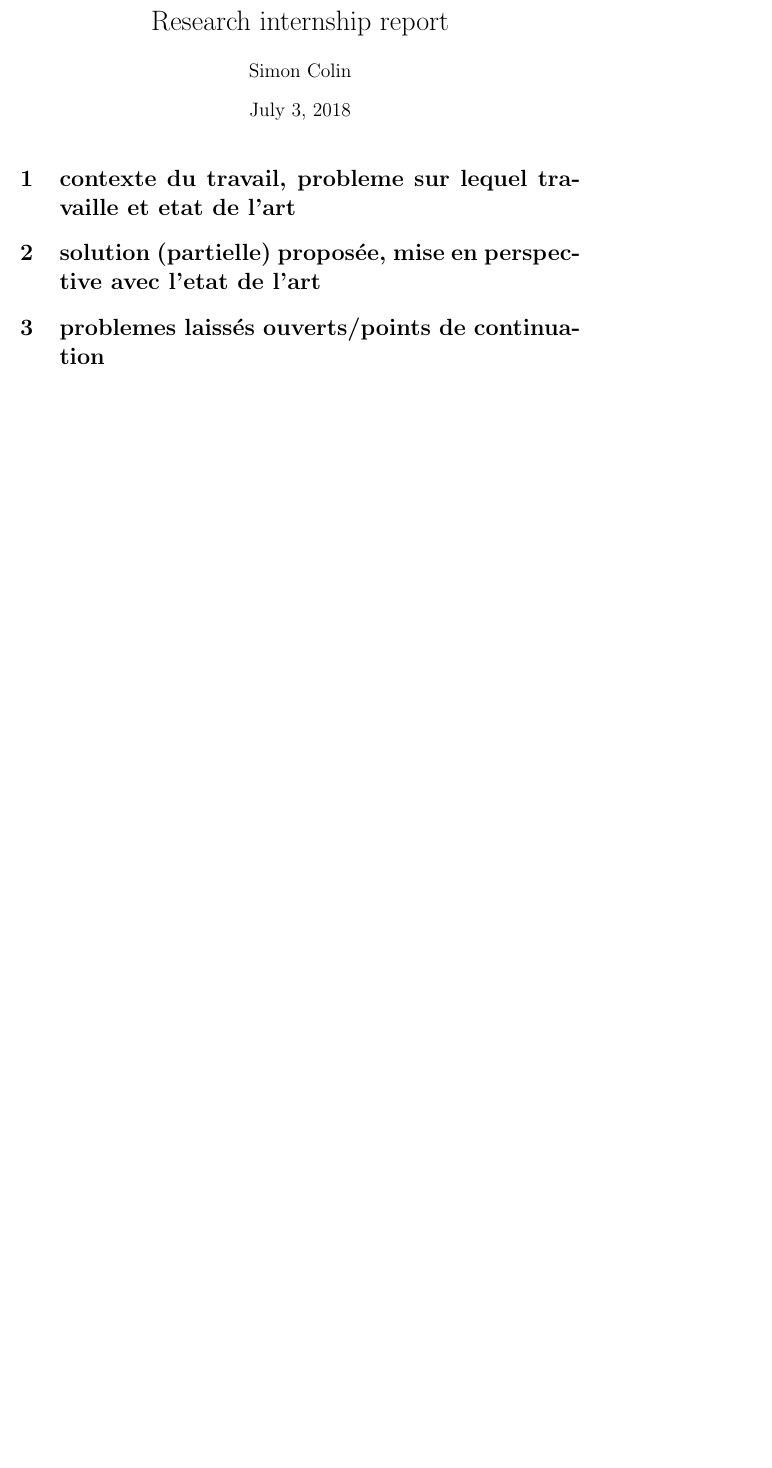
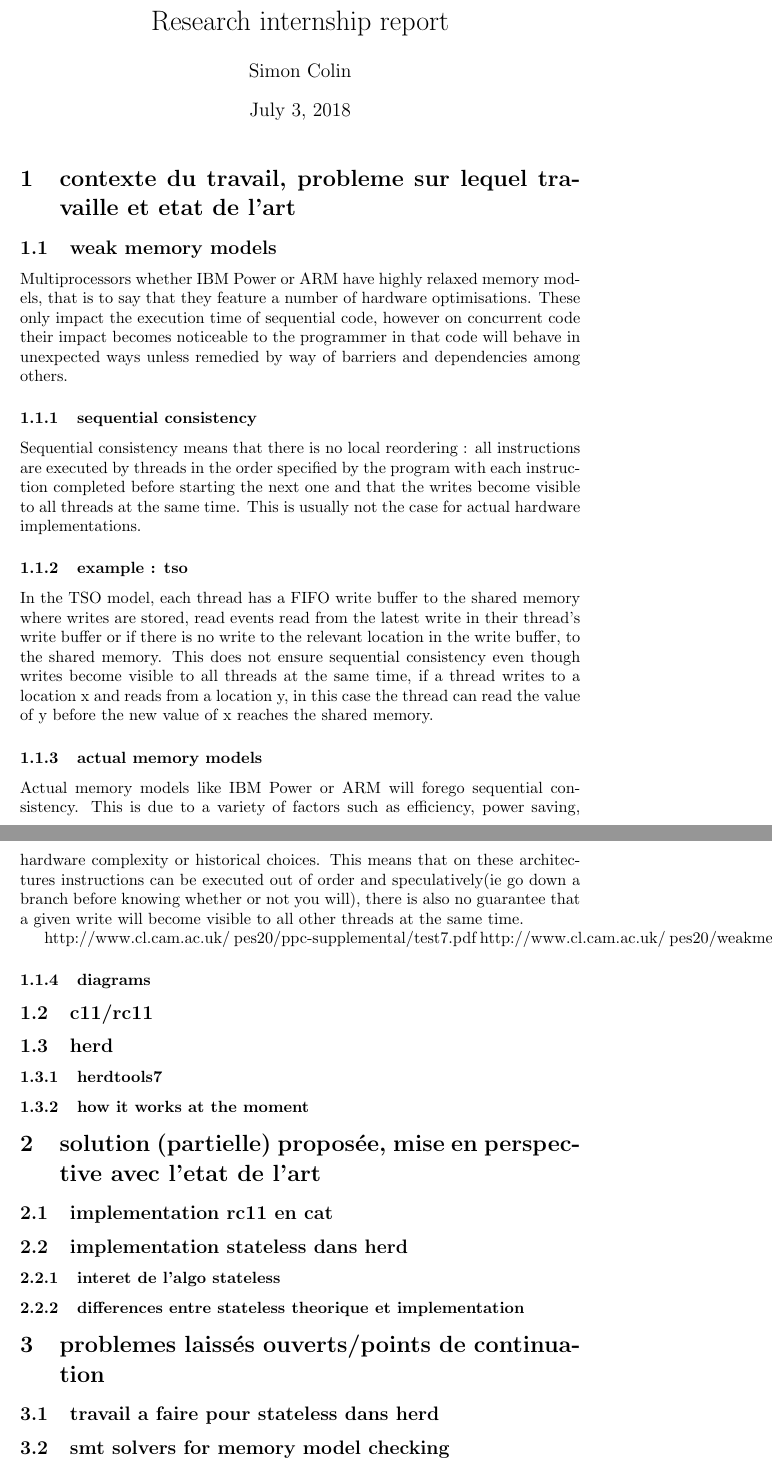
Before and after one commit to SimonColin/herd, a LaTeX document (report.tex): part of the page before the commit and two parts of pages 1 and 2 of 2 after it, the two joined at a grey line, cut so that both start at the same text, the shorter picture padded with empty space. Compiled offline with pdfLaTeX.

Commit message:
section 1 started

```diff
--- a/report.tex
+++ b/report.tex
@@ -14,8 +14,50 @@
 
 \section{contexte du travail, probleme sur lequel travaille et etat de l'art}
 
+\subsection{weak memory models}
+
+Multiprocessors whether IBM Power or ARM have highly relaxed memory models, that is to say that they feature a number of hardware optimisations. These only impact the execution time of sequential code, however on concurrent code their impact becomes noticeable to the programmer in that code will behave in unexpected ways unless remedied by way of barriers and dependencies among others.
+
+\subsubsection{sequential consistency}
+
+Sequential consistency means that there is no local reordering : all instructions are executed by threads in the order specified by the program with each instruction completed before starting the next one and that the writes become visible to all threads at the same time. This is usually not the case for actual hardware implementations.
+
+\subsubsection{example : tso}
+
+In the TSO model, each thread has a FIFO write buffer to the shared memory where writes are stored, read events read from the latest write in their thread's write buffer or if there is no write to the relevant location in the write buffer, to the shared memory. This does not ensure sequential consistency even though writes become visible to all threads at the same time, if a thread writes to a location x and reads from a location y, in this case the thread can read the value of y before the new value of x reaches the shared memory.
+
+\subsubsection{actual memory models}
+
+Actual memory models like IBM Power or ARM will forego sequential consistency. This is due to a variety of factors such as efficiency, power saving, hardware complexity or historical choices. This means that on these architectures instructions can be executed out of order and speculatively(ie go down a branch before knowing whether or not you will), there is also no guarantee that a given write will become visible to all other threads at the same time.
+
+http://www.cl.cam.ac.uk/~pes20/ppc-supplemental/test7.pdf
+http://www.cl.cam.ac.uk/~pes20/weakmemory/
+
+\subsubsection{diagrams}
+
+
+\subsection{c11/rc11}
+
+\subsection{herd}
+
+\subsubsection{herdtools7}
+
+\subsubsection{how it works at the moment}
+
 \section{solution (partielle) proposée, mise en perspective avec l'etat de l'art}
+
+\subsection{implementation rc11 en cat}
+
+\subsection{implementation stateless dans herd}
+
+\subsubsection{interet de l'algo stateless}
+
+\subsubsection{differences entre stateless theorique et implementation}
 
 \section{problemes laissés ouverts/points de continuation}
 
+\subsection{travail a faire pour stateless dans herd}
+
+\subsection{smt solvers for memory model checking}
+
 \end{document}
```
